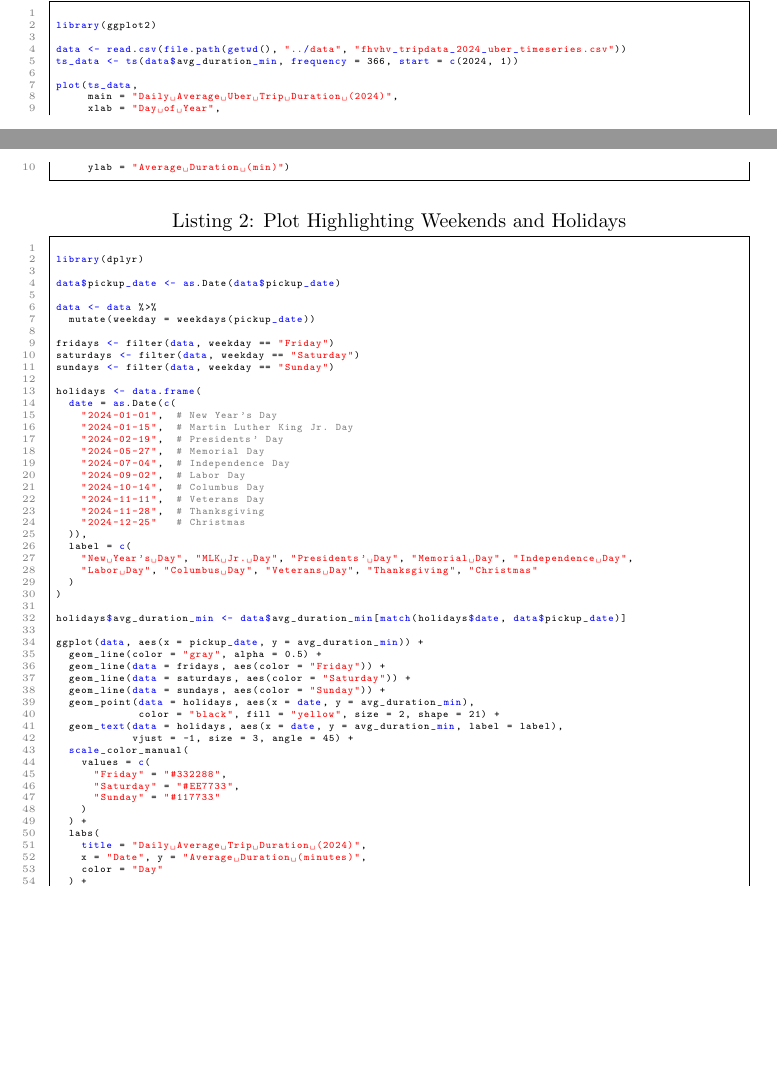
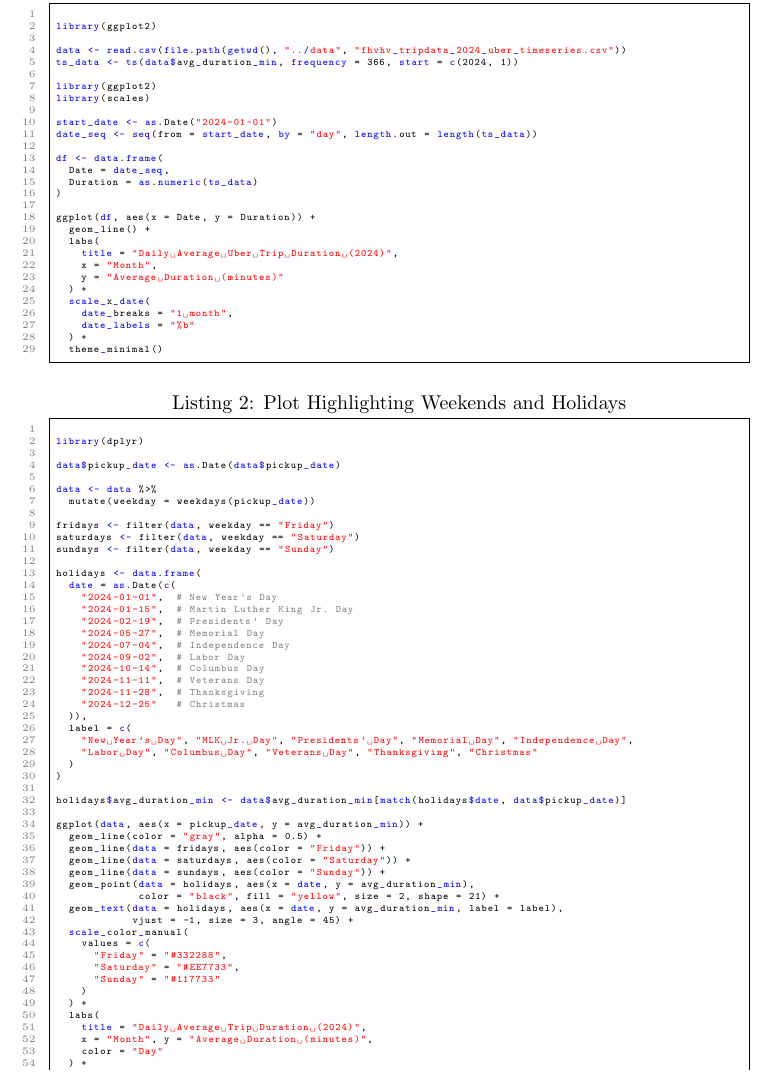
Before and after one commit to farooq-teqniqly/uwf-sta6856, a LaTeX document (finalproject/docs/paper-final.tex): two parts of pages 12 and 13 of 16 before the commit and part of page 13 of 17 after it, the two joined at a grey line, cut so that both start at the same text, the shorter picture padded with empty space. Compiled offline with pdfLaTeX.

Commit message:
Updates from Overleaf

```diff
--- a/finalproject/docs/paper-final.tex
+++ b/finalproject/docs/paper-final.tex
@@ -320,10 +320,29 @@ library(ggplot2)
 data <- read.csv(file.path(getwd(), "../data", "fhvhv_tripdata_2024_uber_timeseries.csv"))
 ts_data <- ts(data$avg_duration_min, frequency = 366, start = c(2024, 1))
 
-plot(ts_data,
-     main = "Daily Average Uber Trip Duration (2024)",
-     xlab = "Day of Year",
-     ylab = "Average Duration (min)")
+library(ggplot2)
+library(scales)
+
+start_date <- as.Date("2024-01-01")
+date_seq <- seq(from = start_date, by = "day", length.out = length(ts_data))
+
+df <- data.frame(
+  Date = date_seq,
+  Duration = as.numeric(ts_data)
+)
+
+ggplot(df, aes(x = Date, y = Duration)) +
+  geom_line() +
+  labs(
+    title = "Daily Average Uber Trip Duration (2024)",
+    x = "Month",
+    y = "Average Duration (minutes)"
+  ) +
+  scale_x_date(
+    date_breaks = "1 month",
+    date_labels = "%b"
+  ) +
+  theme_minimal()
 \end{lstlisting}
 
 
@@ -379,7 +398,7 @@ ggplot(data, aes(x = pickup_date, y = avg_duration_min)) +
   ) +
   labs(
     title = "Daily Average Trip Duration (2024)",
-    x = "Date", y = "Average Duration (minutes)",
+    x = "Month", y = "Average Duration (minutes)",
     color = "Day"
   ) +
   theme_minimal() +
```
Also changed, not shown: finalproject/images/avg_trip_duration_by_day.png, finalproject/images/avg_trip_duration_simple.png.
